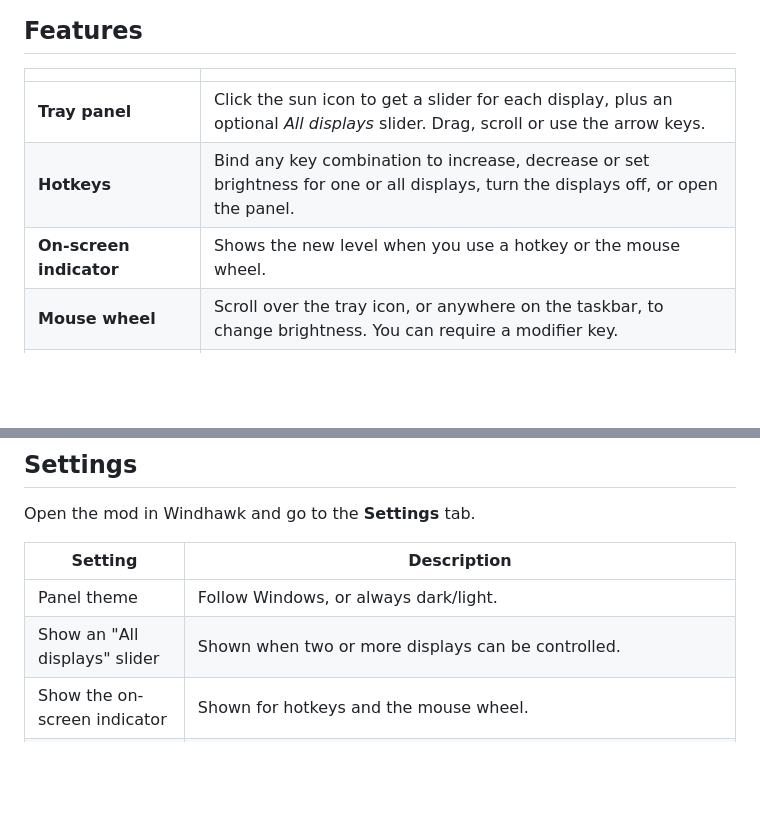
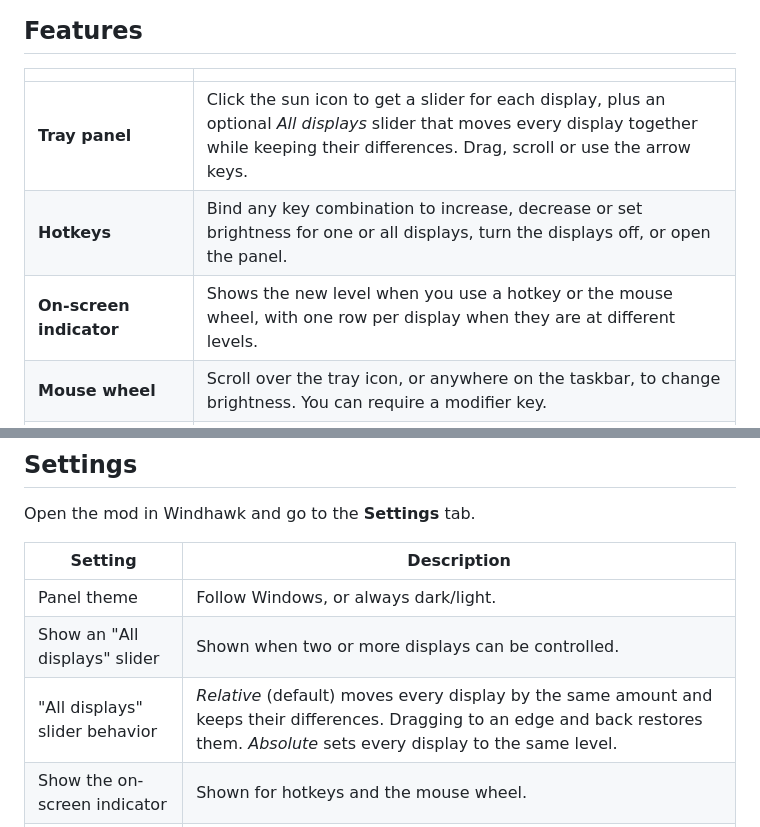
Before and after one commit to isousluer/twinkle-brightness, a Markdown page: README.md, 2 parts joined by grey strips. Drawn GitHub-style; blank space fills up the shorter version.

```diff
--- a/README.md
+++ b/README.md
@@ -21,9 +21,9 @@ and doesn't inject code into Explorer.
 
 | | |
 |---|---|
-| **Tray panel** | Click the sun icon to get a slider for each display, plus an optional *All displays* slider. Drag, scroll or use the arrow keys. |
+| **Tray panel** | Click the sun icon to get a slider for each display, plus an optional *All displays* slider that moves every display together while keeping their differences. Drag, scroll or use the arrow keys. |
 | **Hotkeys** | Bind any key combination to increase, decrease or set brightness for one or all displays, turn the displays off, or open the panel. |
-| **On-screen indicator** | Shows the new level when you use a hotkey or the mouse wheel. |
+| **On-screen indicator** | Shows the new level when you use a hotkey or the mouse wheel, with one row per display when they are at different levels. |
 | **Mouse wheel** | Scroll over the tray icon, or anywhere on the taskbar, to change brightness. You can require a modifier key. |
 | **Schedule** | Change brightness at set times of day with a smooth transition. |
 | **Idle dimming** | Dim the displays after a period of inactivity and restore them on the next input. Can skip full-screen apps. |
@@ -88,6 +90,7 @@ Open the mod in Windhawk and go to the **Settings** tab.
 |---|---|
 | Panel theme | Follow Windows, or always dark/light. |
 | Show an "All displays" slider | Shown when two or more displays can be controlled. |
+| "All displays" slider behavior | *Relative* (default) moves every display by the same amount and keeps their differences. Dragging to an edge and back restores them. *Absolute* sets every display to the same level. |
 | Show the on-screen indicator | Shown for hotkeys and the mouse wheel. |
 | Hotkeys | A list of key combinations with an action, an amount and an optional display. Default: `Ctrl+Alt+Up` / `Ctrl+Alt+Down` change all displays by 10%. |
 | Mouse wheel | Where scrolling changes brightness (off, tray icon, whole taskbar), the required modifier key, the step size, and whether it changes all displays or the display under the cursor. |
```
Also changed, not shown: other parts of README.md (+2 -0 lines), CHANGELOG.md (+15 -0 lines), assets/screenshot-osd-multi.png (added), 2 other files.
